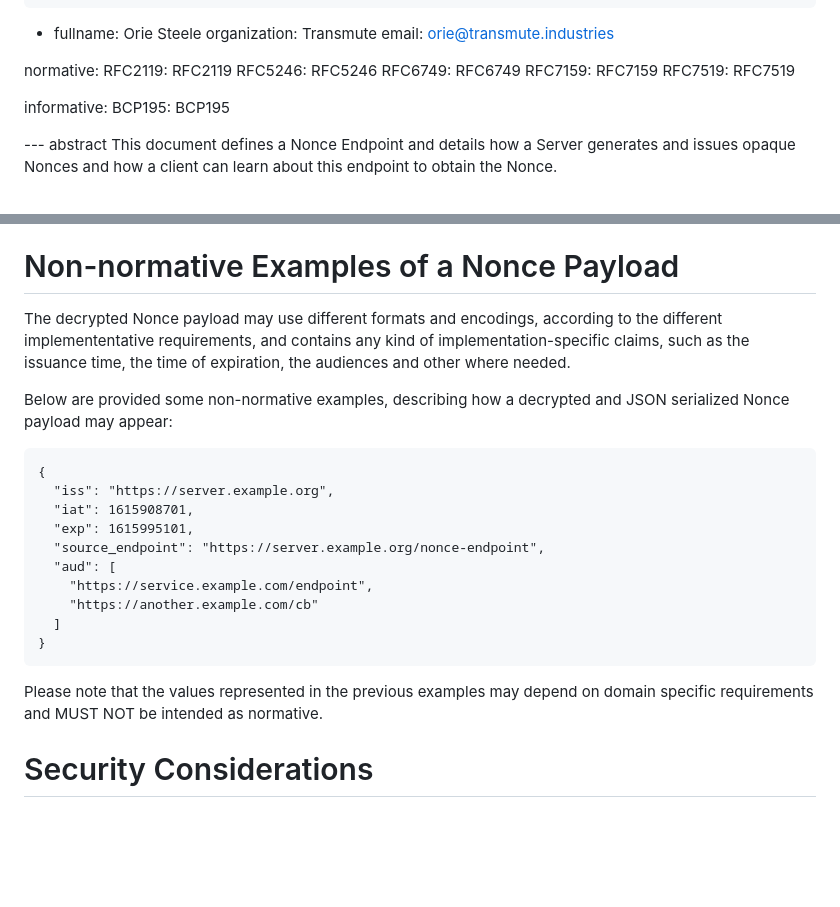
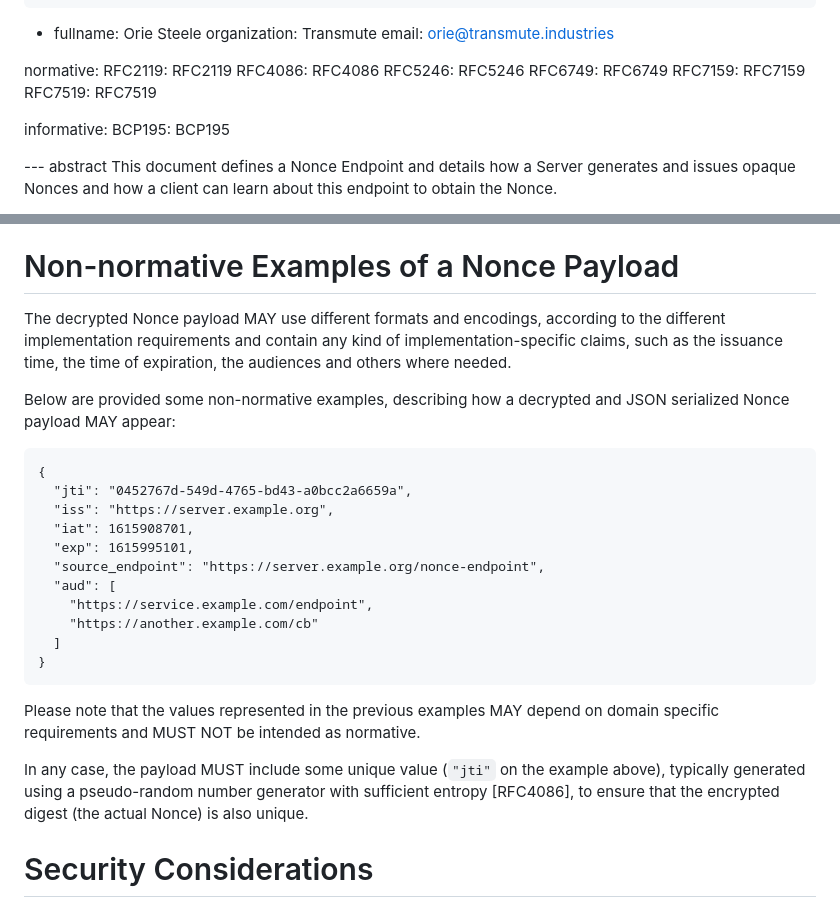
Before and after one commit to peppelinux/draft-demarco-oauth-nonce-endpoint, a Markdown page: draft-demarco-oauth-nonce-endpoint.md, 2 parts joined by grey strips. Rendered like a GitHub page; blank space fills up the shorter version.

Commit message:
fix: add requirement on Nonce payload to contain an actual random value

```diff
--- a/draft-demarco-oauth-nonce-endpoint.md
+++ b/draft-demarco-oauth-nonce-endpoint.md
@@ -32,6 +32,7 @@ author:
 
 normative:
   RFC2119: RFC2119
+  RFC4086: RFC4086
   RFC5246: RFC5246
   RFC6749: RFC6749
   RFC7159: RFC7159
@@ -187,12 +188,13 @@ In cases where, for some reasons, a correctly issued Nonce can no longer be cons
 
 # Non-normative Examples of a Nonce Payload
 
-The decrypted Nonce payload may use different formats and encodings, according to the different implemententative requirements, and contains any kind of implementation-specific claims, such as the issuance time, the time of expiration, the audiences and other where needed.
+The decrypted Nonce payload MAY use different formats and encodings, according to the different implementation requirements and contain any kind of implementation-specific claims, such as the issuance time, the time of expiration, the audiences and others where needed.
 
-Below are provided some non-normative examples, describing how a decrypted and JSON serialized Nonce payload may appear:
+Below are provided some non-normative examples, describing how a decrypted and JSON serialized Nonce payload MAY appear:
 
 ~~~~
 {
+  "jti": "0452767d-549d-4765-bd43-a0bcc2a6659a",
   "iss": "https://server.example.org",
   "iat": 1615908701,
   "exp": 1615995101,
@@ -204,7 +206,9 @@ Below are provided some non-normative examples, describing how a decrypted and J
 }
 ~~~~
 
-Please note that the values represented in the previous examples may depend on domain specific requirements and MUST NOT be intended as normative.
+Please note that the values represented in the previous examples MAY depend on domain specific requirements and MUST NOT be intended as normative.
+
+In any case, the payload MUST include some unique value (`"jti"` on the example above), typically generated using a pseudo-random number generator with sufficient entropy [RFC4086], to ensure that the encrypted digest (the actual Nonce) is also unique.
 
 # Security Considerations
 
```
